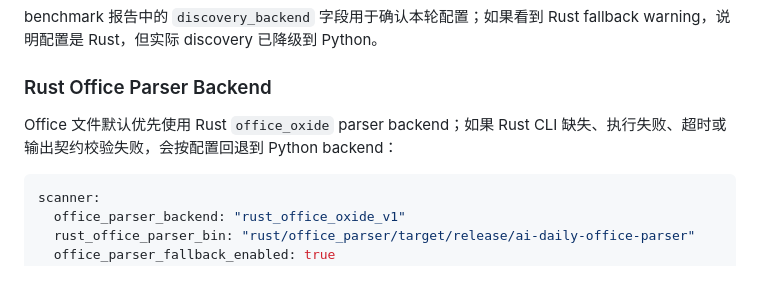
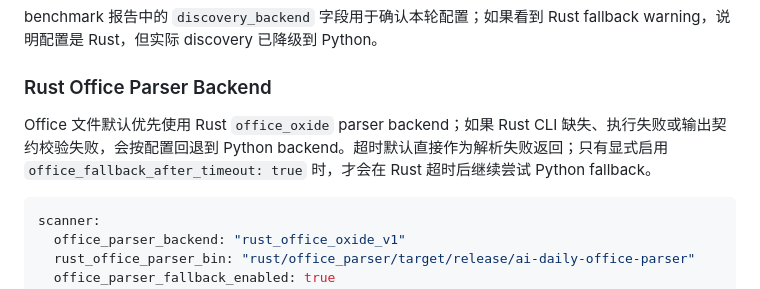
Before and after one commit to Aspirin86942/ai_daily_report, a Markdown page: README.md, the part around the change. GitHub-like rendering.

Commit message:
Clarify Office timeout fallback docs

````diff
--- a/README.md
+++ b/README.md
@@ -137,7 +137,7 @@ benchmark 报告中的 `discovery_backend` 字段用于确认本轮配置；如
 
 ### Rust Office Parser Backend
 
-Office 文件默认优先使用 Rust `office_oxide` parser backend；如果 Rust CLI 缺失、执行失败、超时或输出契约校验失败，会按配置回退到 Python backend：
+Office 文件默认优先使用 Rust `office_oxide` parser backend；如果 Rust CLI 缺失、执行失败或输出契约校验失败，会按配置回退到 Python backend。超时默认直接作为解析失败返回；只有显式启用 `office_fallback_after_timeout: true` 时，才会在 Rust 超时后继续尝试 Python fallback。
 
 ```yaml
 scanner:
````
